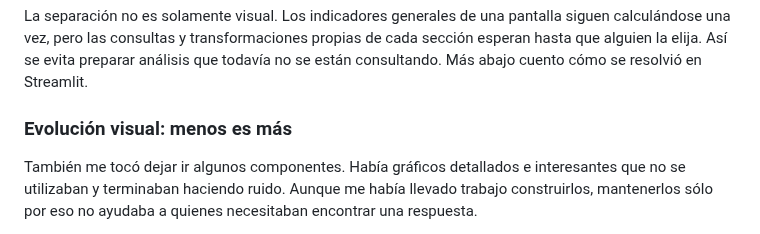
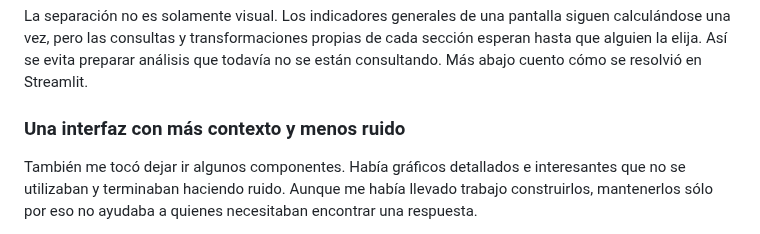
Before and after one commit to jminolli-e/case-studies, a Markdown page: capacitaciones/actualizacion/README.md, the part around the change. Drawn GitHub-style.

```diff
--- a/capacitaciones/actualizacion/README.md
+++ b/capacitaciones/actualizacion/README.md
@@ -61,7 +61,7 @@ En el tablero aparece la palabra «inspector»; en este caso utilizo «capacitad
 
 La separación no es solamente visual. Los indicadores generales de una pantalla siguen calculándose una vez, pero las consultas y transformaciones propias de cada sección esperan hasta que alguien la elija. Así se evita preparar análisis que todavía no se están consultando. Más abajo cuento cómo se resolvió en Streamlit.
 
-### Evolución visual: menos es más
+### Una interfaz con más contexto y menos ruido
 
 También me tocó dejar ir algunos componentes. Había gráficos detallados e interesantes que no se utilizaban y terminaban haciendo ruido. Aunque me había llevado trabajo construirlos, mantenerlos sólo por eso no ayudaba a quienes necesitaban encontrar una respuesta.
 
```
